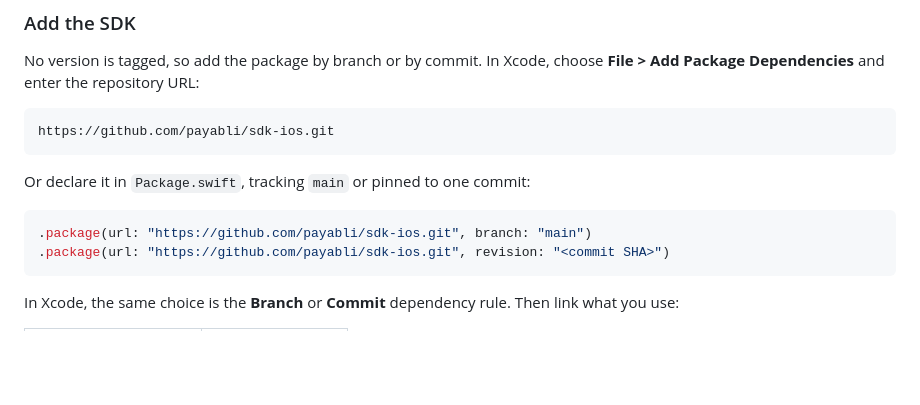
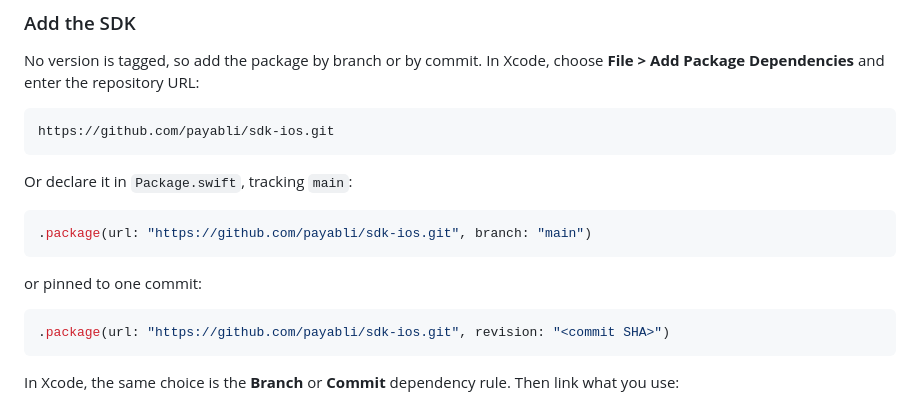
Before and after one commit to payabli/sdk-ios, a Markdown page: README.md, the part around the change. GitHub-like rendering; blank space fills up the shorter version.

Commit message:
PLA-2846 | docs(ios): show the branch and commit rules as separate declarations

````diff
--- a/README.md
+++ b/README.md
@@ -53,10 +53,15 @@ No version is tagged, so add the package by branch or by commit. In Xcode, choos
 https://github.com/payabli/sdk-ios.git
 ```
 
-Or declare it in `Package.swift`, tracking `main` or pinned to one commit:
+Or declare it in `Package.swift`, tracking `main`:
 
 ```swift
 .package(url: "https://github.com/payabli/sdk-ios.git", branch: "main")
+```
+
+or pinned to one commit:
+
+```swift
 .package(url: "https://github.com/payabli/sdk-ios.git", revision: "<commit SHA>")
 ```
 
````
